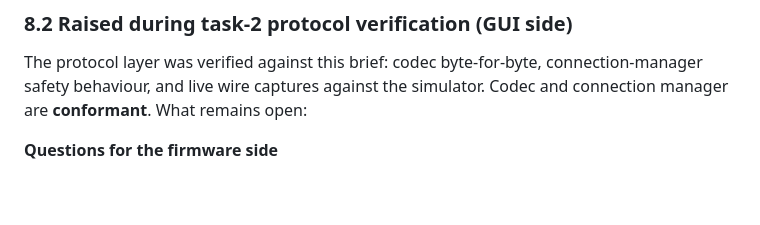
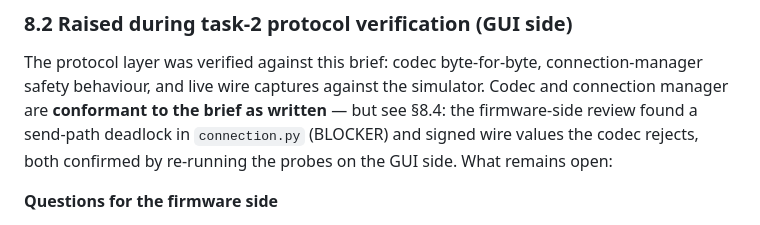
Before and after one commit to sPriyank2212/HT_MK1, a Markdown page: Doc/GUI_development_brief.md, the part around the change. Drawn GitHub-style; blank space fills up the shorter version.

```diff
--- a/Doc/GUI_development_brief.md
+++ b/Doc/GUI_development_brief.md
@@ -465,7 +465,9 @@ to handle" has to key off the explicit `!SAFE` event rather than off the end of
 
 The protocol layer was verified against this brief: codec byte-for-byte, connection-manager
 safety behaviour, and live wire captures against the simulator. Codec and connection manager
-are **conformant**. What remains open:
+are **conformant to the brief as written** — but see §8.4: the firmware-side review found a
+send-path deadlock in `connection.py` (BLOCKER) and signed wire values the codec rejects,
+both confirmed by re-running the probes on the GUI side. What remains open:
 
 **Questions for the firmware side**
 
```
Also changed, not shown: PROJECT_LOG.md (+11 -2 lines).
